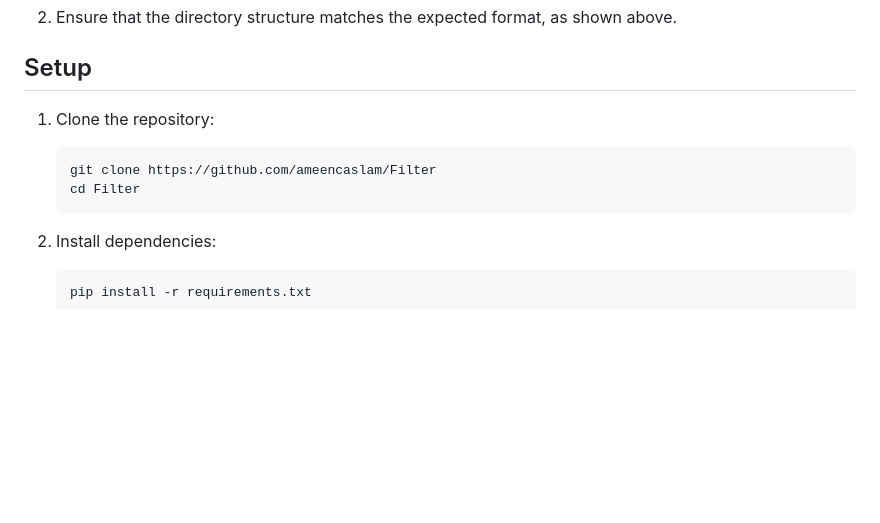
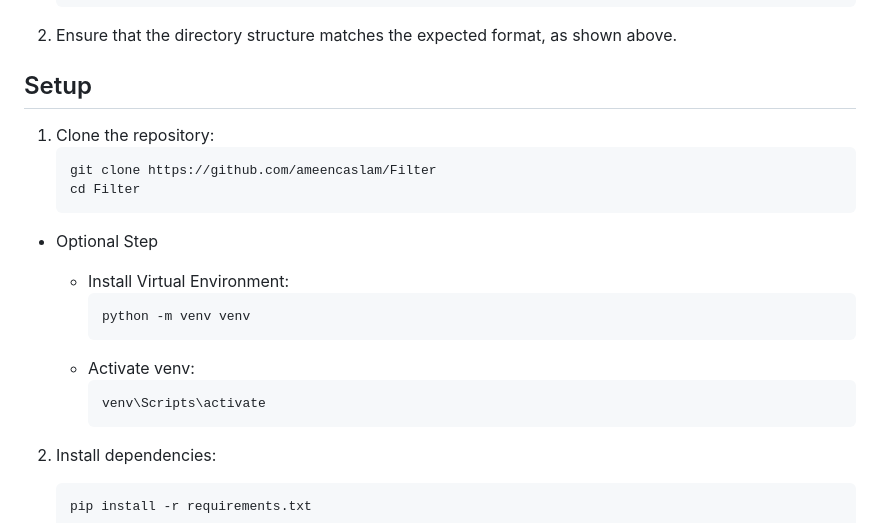
Before and after one commit to ameencaslam/Filter, a Markdown page: README.md, the part around the change. Drawn GitHub-style; blank space fills up the shorter version.

````diff
--- a/README.md
+++ b/README.md
@@ -66,6 +66,17 @@ After downloading the dataset:
     cd Filter
     ```
 
+- Optional Step
+
+  - Install Virtual Environment:
+    ```bash
+    python -m venv venv
+    ```
+  - Activate venv:
+    ```bash
+    venv\Scripts\activate
+    ```
+
 2. Install dependencies:
     ```bash
     pip install -r requirements.txt
````
